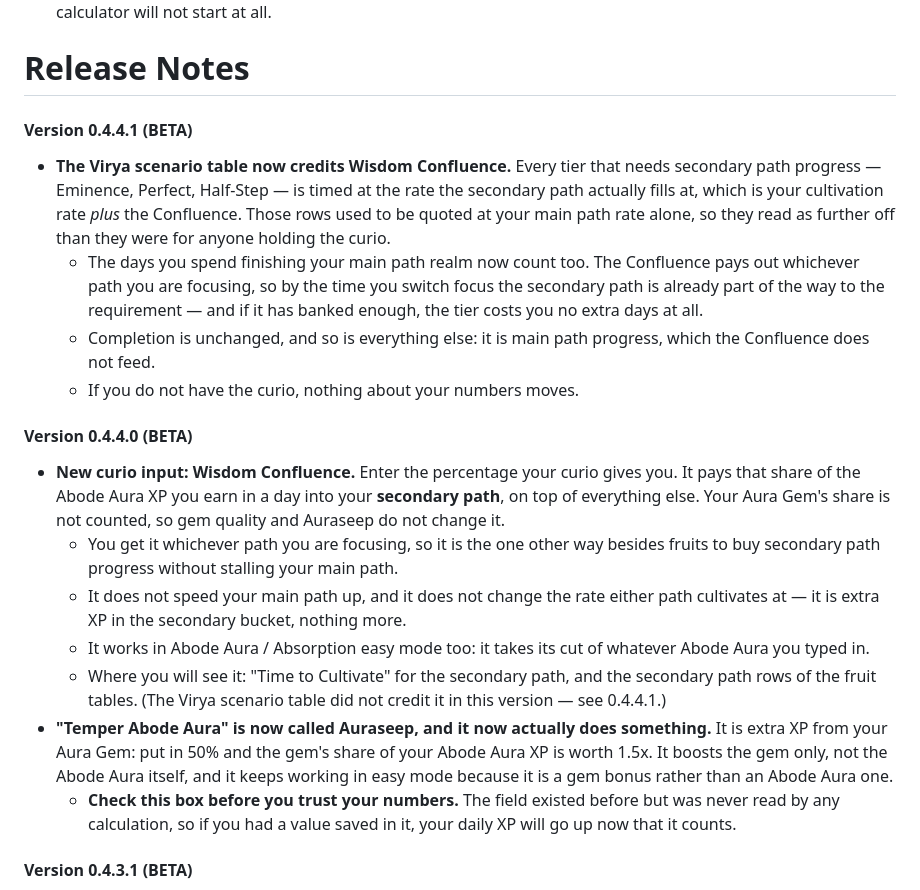
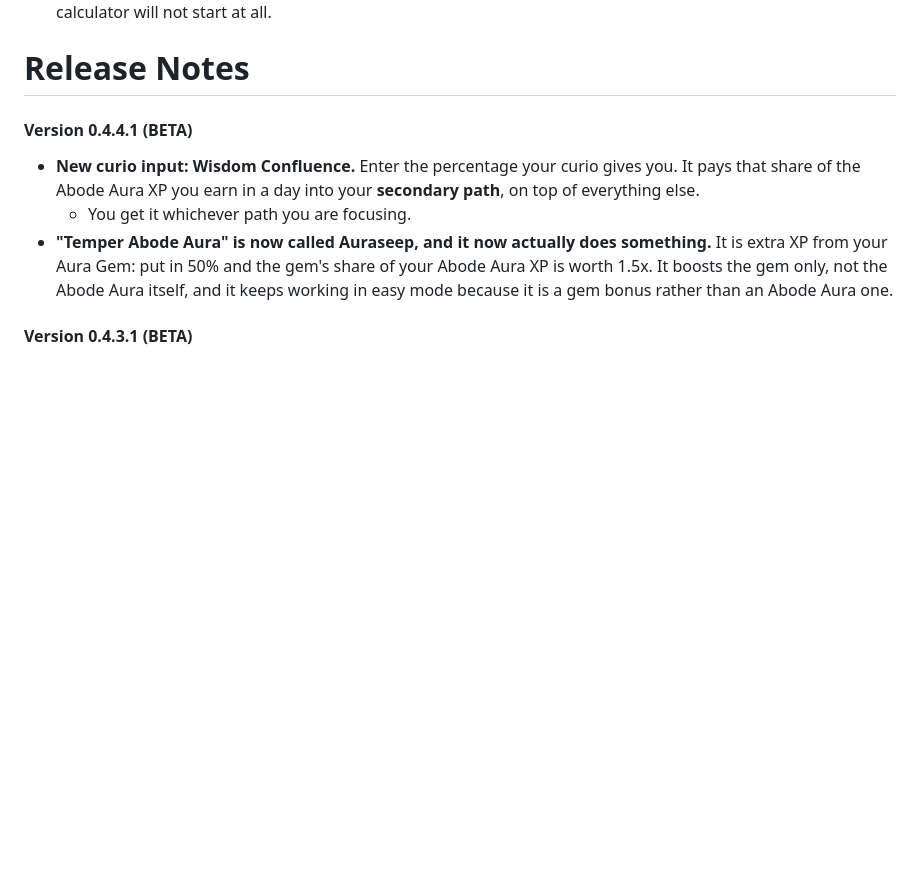
Before and after one commit to LucyferOS/OvermortalCalculator, a Markdown page: README.md, the part around the change. Rendered like a GitHub page; blank space fills up the shorter version.

```diff
--- a/README.md
+++ b/README.md
@@ -32,20 +32,11 @@ lucyfer_os
 
 # Release Notes
 
+
 #### Version 0.4.4.1 (BETA)
-  * **The Virya scenario table now credits Wisdom Confluence.** Every tier that needs secondary path progress — Eminence, Perfect, Half-Step — is timed at the rate the secondary path actually fills at, which is your cultivation rate *plus* the Confluence. Those rows used to be quoted at your main path rate alone, so they read as further off than they were for anyone holding the curio.
-    * The days you spend finishing your main path realm now count too. The Confluence pays out whichever path you are focusing, so by the time you switch focus the secondary path is already part of the way to the requirement — and if it has banked enough, the tier costs you no extra days at all.
-    * Completion is unchanged, and so is everything else: it is main path progress, which the Confluence does not feed.
-    * If you do not have the curio, nothing about your numbers moves.
-
-#### Version 0.4.4.0 (BETA)
-  * **New curio input: Wisdom Confluence.** Enter the percentage your curio gives you. It pays that share of the Abode Aura XP you earn in a day into your **secondary path**, on top of everything else. Your Aura Gem's share is not counted, so gem quality and Auraseep do not change it.
-    * You get it whichever path you are focusing, so it is the one other way besides fruits to buy secondary path progress without stalling your main path.
-    * It does not speed your main path up, and it does not change the rate either path cultivates at — it is extra XP in the secondary bucket, nothing more.
-    * It works in Abode Aura / Absorption easy mode too: it takes its cut of whatever Abode Aura you typed in.
-    * Where you will see it: "Time to Cultivate" for the secondary path, and the secondary path rows of the fruit tables. (The Virya scenario table did not credit it in this version — see 0.4.4.1.)
+  * **New curio input: Wisdom Confluence.** Enter the percentage your curio gives you. It pays that share of the Abode Aura XP you earn in a day into your **secondary path**, on top of everything else.
+    * You get it whichever path you are focusing.
   * **"Temper Abode Aura" is now called Auraseep, and it now actually does something.** It is extra XP from your Aura Gem: put in 50% and the gem's share of your Abode Aura XP is worth 1.5x. It boosts the gem only, not the Abode Aura itself, and it keeps working in easy mode because it is a gem bonus rather than an Abode Aura one.
-    * **Check this box before you trust your numbers.** The field existed before but was never read by any calculation, so if you had a value saved in it, your daily XP will go up now that it counts.
 
 #### Version 0.4.3.1 (BETA)
   * **Fruit counts are now measured to the end of your current timegate, not to a breakthrough.** A 41 day timegate looks 40 days ahead, so the fruits counted are the ones you will hold while they are still worth 1.5x.
```
